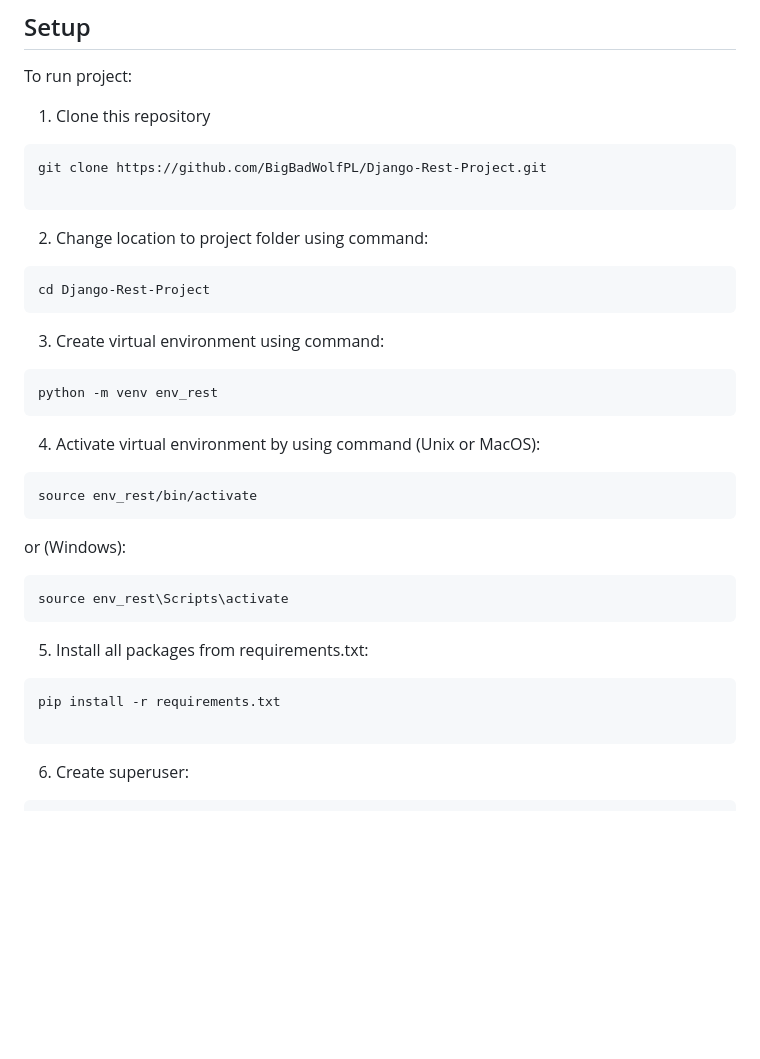
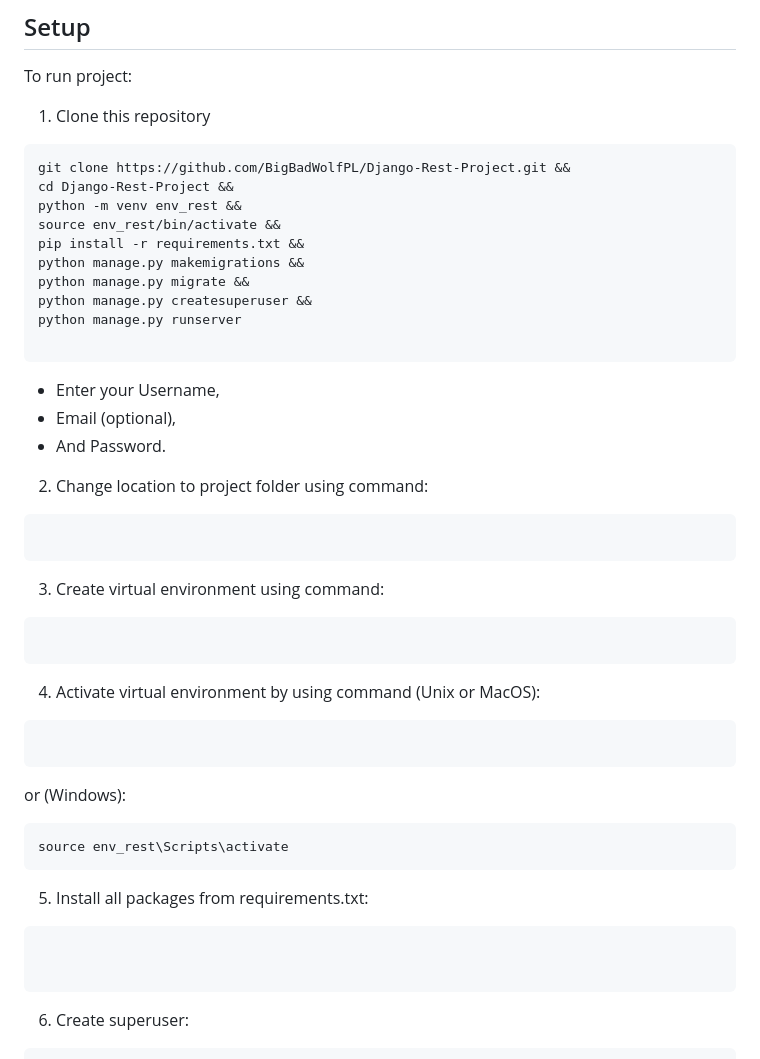
Before and after one commit to BigBadWolfPL/Django-Rest-Project, a Markdown page: README.md, the part around the change. Rendered like a GitHub page; blank space fills up the shorter version.

````diff
--- a/README.md
+++ b/README.md
@@ -40,23 +40,35 @@ To run project:
 1) Clone this repository
 
 ```
-git clone https://github.com/BigBadWolfPL/Django-Rest-Project.git
+git clone https://github.com/BigBadWolfPL/Django-Rest-Project.git &&
+cd Django-Rest-Project &&
+python -m venv env_rest &&
+source env_rest/bin/activate &&
+pip install -r requirements.txt &&
+python manage.py makemigrations &&
+python manage.py migrate &&
+python manage.py createsuperuser &&
+python manage.py runserver
 
 ```
 
+* Enter your Username,
+* Email (optional),
+* And Password.
+
 2) Change location to project folder using command:
 ```
-cd Django-Rest-Project
+
 ```
 
 3) Create virtual environment using command:
 ```
-python -m venv env_rest
+
 ```
 
 4) Activate virtual environment by using command (Unix or MacOS):
 ```
-source env_rest/bin/activate
+
 ```
 
 or (Windows):
@@ -68,7 +80,7 @@ source env_rest\Scripts\activate
 5) Install all packages from requirements.txt:
 
 ```
-pip install -r requirements.txt
+
 
 ```
 6) Create superuser:
````
